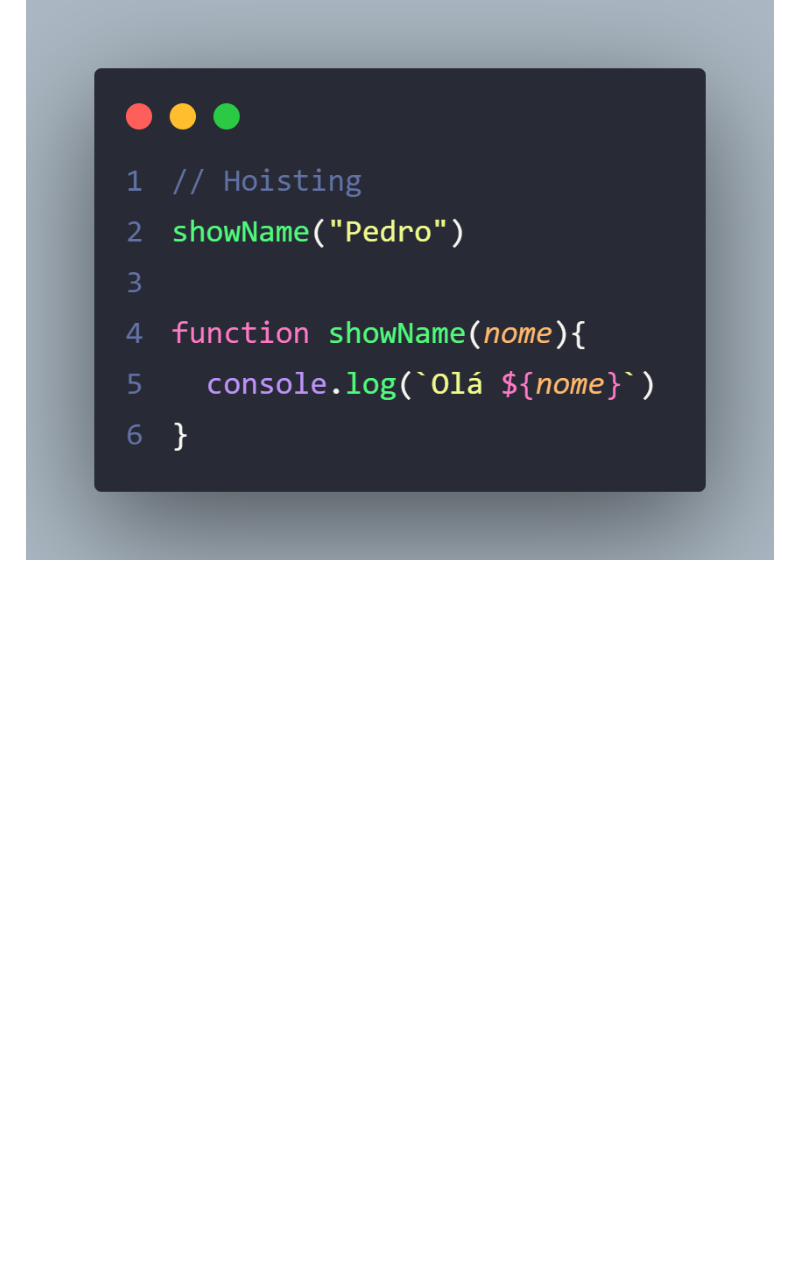
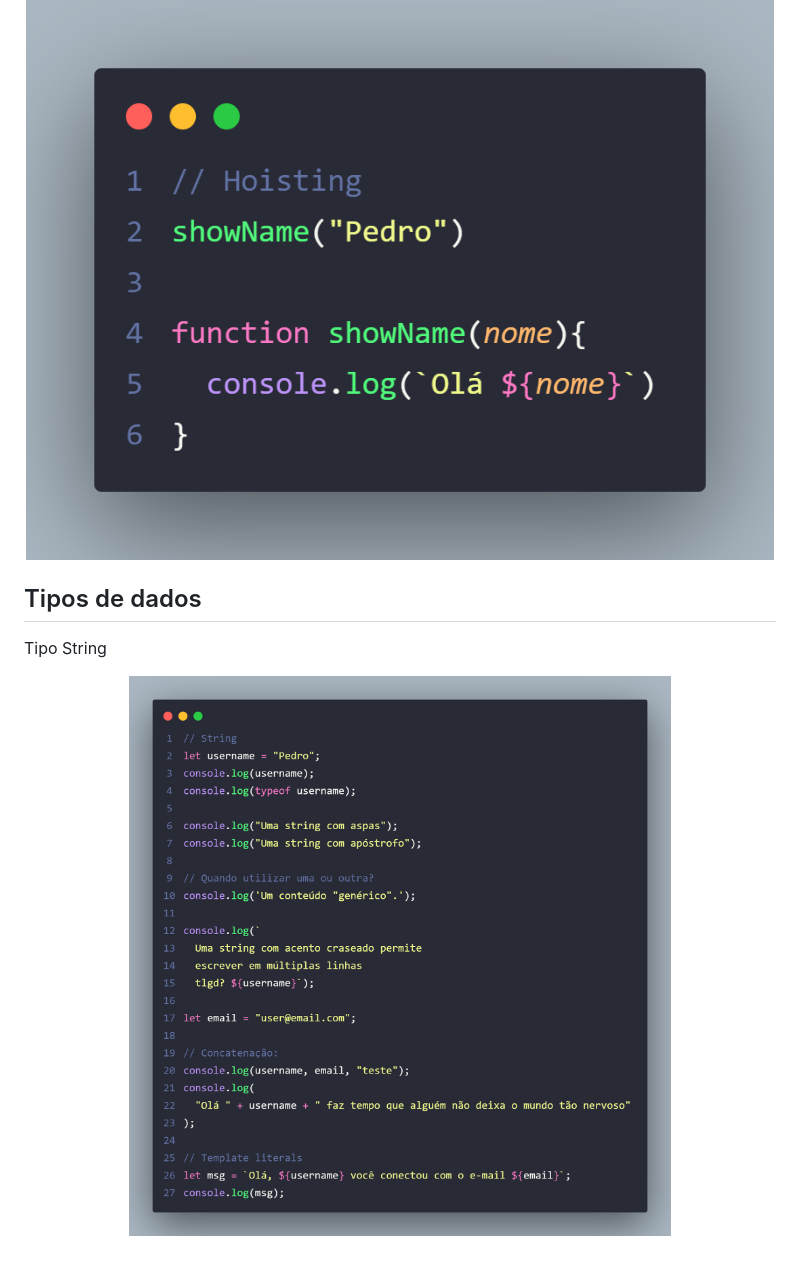
Before and after one commit to ppedrolucas/A-revisao, a Markdown page: README.md, the part around the change. GitHub-like rendering; pictures changed too: cape/string.png (added); blank space fills up the shorter version.

Commit message:
up

```diff
--- a/README.md
+++ b/README.md
@@ -24,3 +24,11 @@ declaração de variáveis
   Hoisting trata-se de chamar uma função ou variável antes de criá-la. A melhor prática é fazer o inverso. OBS: let e const não são içados.
   <img src="cape/hoisting.png" width="100%">
 </p>
+
+## Tipos de dados
+
+Tipo String
+
+<p>
+  <img src="cape/string.png" width="100%">
+</p>
```
